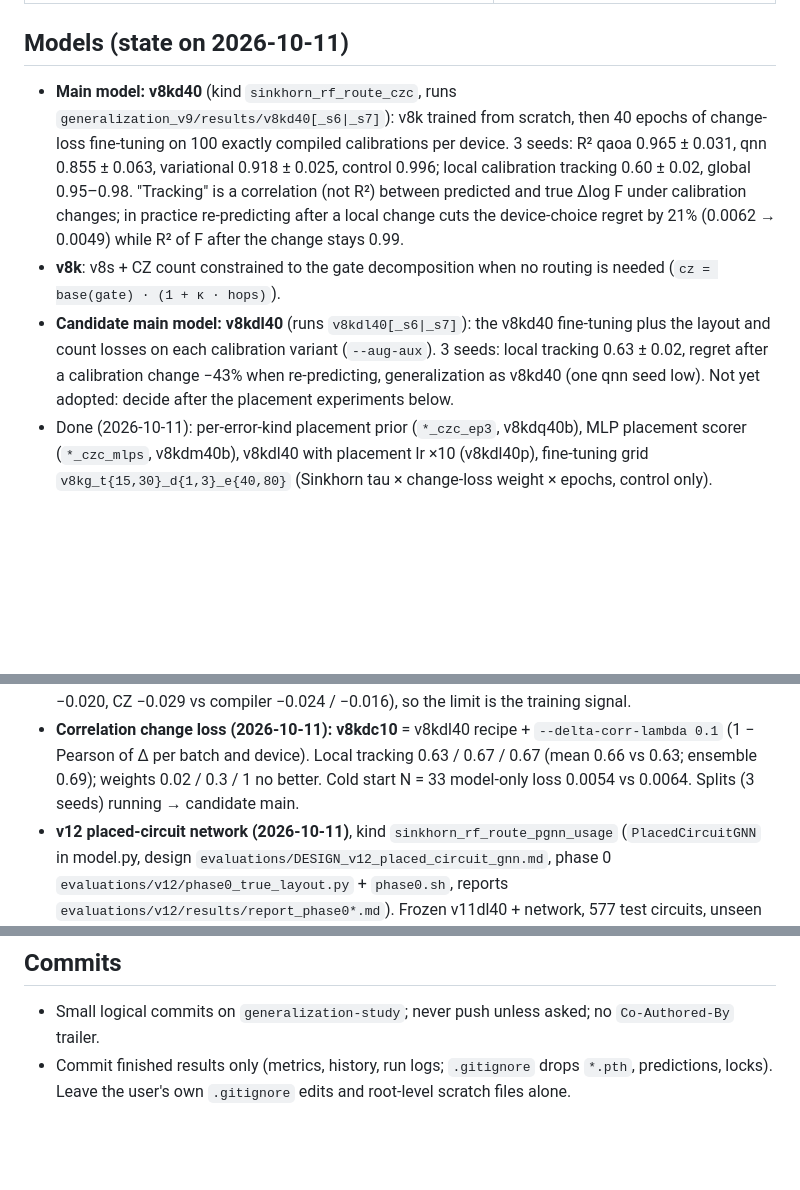
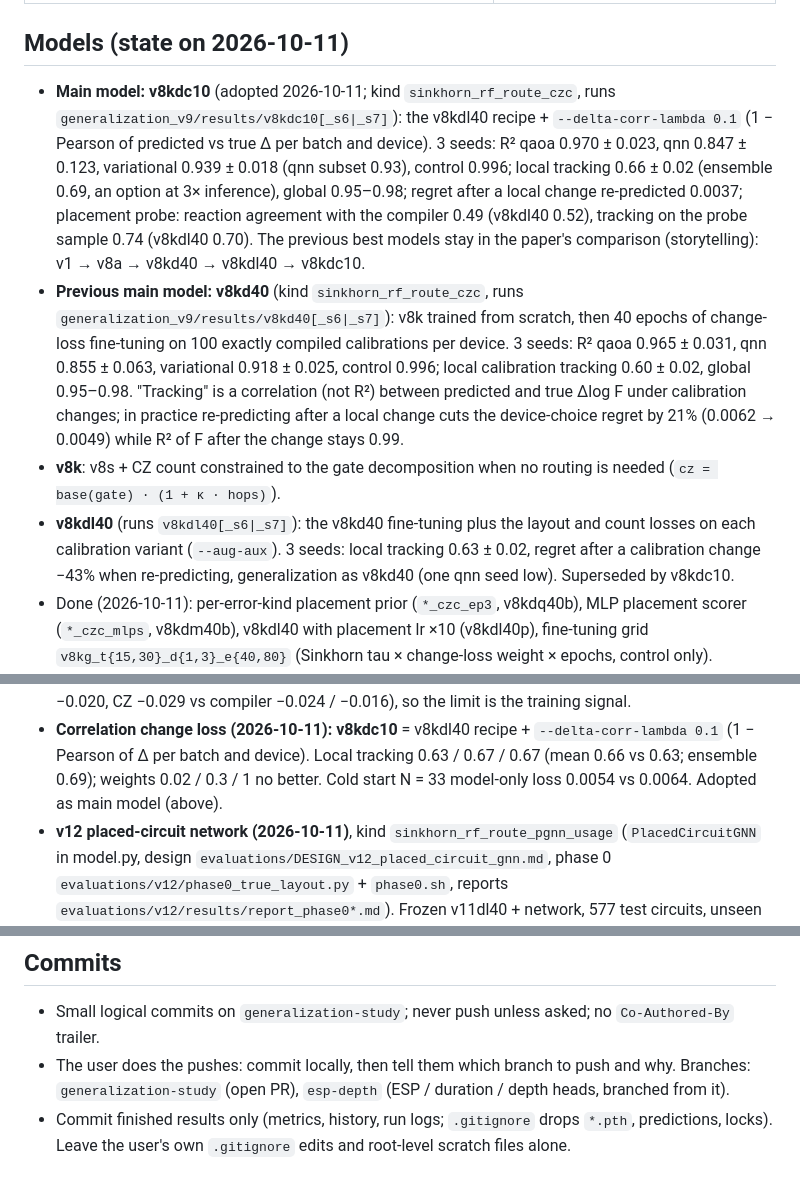
Before and after one commit to 1nnocenzo/pred-distr-tool, a Markdown page: CLAUDE.md, 3 parts joined by grey strips. Rendered like a GitHub page; blank space fills up the shorter version.

Commit message:
Adopt v8kdc10 as main model (standard evaluation complete incl. placement probe)

```diff
--- a/CLAUDE.md
+++ b/CLAUDE.md
@@ -27,7 +27,14 @@ little text. Be proactive: launch and chain experiments, report results with num
 
 ## Models (state on 2026-10-11)
 
-- **Main model: v8kd40** (kind `sinkhorn_rf_route_czc`, runs `generalization_v9/results/v8kd40[_s6|_s7]`):
+- **Main model: v8kdc10** (adopted 2026-10-11; kind `sinkhorn_rf_route_czc`, runs `generalization_v9/results/v8kdc10[_s6|_s7]`):
+  the v8kdl40 recipe + `--delta-corr-lambda 0.1` (1 − Pearson of predicted vs true Δ per batch and device).
+  3 seeds: R² qaoa 0.970 ± 0.023, qnn 0.847 ± 0.123, variational 0.939 ± 0.018 (qnn subset 0.93), control 0.996;
+  local tracking 0.66 ± 0.02 (ensemble 0.69, an option at 3× inference), global 0.95–0.98; regret after a local
+  change re-predicted 0.0037; placement probe: reaction agreement with the compiler 0.49 (v8kdl40 0.52), tracking
+  on the probe sample 0.74 (v8kdl40 0.70). The previous best models stay in the paper's comparison (storytelling):
+  v1 → v8a → v8kd40 → v8kdl40 → v8kdc10.
+- **Previous main model: v8kd40** (kind `sinkhorn_rf_route_czc`, runs `generalization_v9/results/v8kd40[_s6|_s7]`):
   v8k trained from scratch, then 40 epochs of change-loss fine-tuning on 100 exactly compiled
   calibrations per device. 3 seeds: R² qaoa 0.965 ± 0.031, qnn 0.855 ± 0.063, variational
   0.918 ± 0.025, control 0.996; local calibration tracking 0.60 ± 0.02, global 0.95–0.98.
@@ -36,10 +43,10 @@ little text. Be proactive: launch and chain experiments, report results with num
   (0.0062 → 0.0049) while R² of F after the change stays 0.99.
 - **v8k**: v8s + CZ count constrained to the gate decomposition when no routing is needed
   (`cz = base(gate) · (1 + κ · hops)`).
-- **Candidate main model: v8kdl40** (runs `v8kdl40[_s6|_s7]`): the v8kd40 fine-tuning plus the
+- **v8kdl40** (runs `v8kdl40[_s6|_s7]`): the v8kd40 fine-tuning plus the
   layout and count losses on each calibration variant (`--aug-aux`). 3 seeds: local tracking
   0.63 ± 0.02, regret after a calibration change −43% when re-predicting, generalization as v8kd40
-  (one qnn seed low). Not yet adopted: decide after the placement experiments below.
+  (one qnn seed low). Superseded by v8kdc10.
 - Done (2026-10-11): per-error-kind placement prior (`*_czc_ep3`, v8kdq40b), MLP placement scorer
   (`*_czc_mlps`, v8kdm40b), v8kdl40 with placement lr ×10 (v8kdl40p), fine-tuning grid
   `v8kg_t{15,30}_d{1,3}_e{40,80}` (Sinkhorn tau × change-loss weight × epochs, control only).
@@ -53,7 +60,7 @@ little text. Be proactive: launch and chain experiments, report results with num
   CZ −0.029 vs compiler −0.024 / −0.016), so the limit is the training signal.
 - **Correlation change loss (2026-10-11): v8kdc10** = v8kdl40 recipe + `--delta-corr-lambda 0.1` (1 − Pearson of
   Δ per batch and device). Local tracking 0.63 / 0.67 / 0.67 (mean 0.66 vs 0.63; ensemble 0.69); weights 0.02 /
-  0.3 / 1 no better. Cold start N = 33 model-only loss 0.0054 vs 0.0064. Splits (3 seeds) running → candidate main.
+  0.3 / 1 no better. Cold start N = 33 model-only loss 0.0054 vs 0.0064. Adopted as main model (above).
 - **v12 placed-circuit network (2026-10-11)**, kind `sinkhorn_rf_route_pgnn_usage` (`PlacedCircuitGNN` in model.py,
   design `evaluations/DESIGN_v12_placed_circuit_gnn.md`, phase 0 `evaluations/v12/phase0_true_layout.py` + `phase0.sh`,
   reports `evaluations/v12/results/report_phase0*.md`). Frozen v11dl40 + network, 577 test circuits, unseen
@@ -188,5 +195,7 @@ Chain 2–6 after the candidate's control job so they run without supervision.
 ## Commits
 
 - Small logical commits on `generalization-study`; never push unless asked; no `Co-Authored-By` trailer.
+- The user does the pushes: commit locally, then tell them which branch to push and why. Branches:
+  `generalization-study` (open PR), `esp-depth` (ESP / duration / depth heads, branched from it).
 - Commit finished results only (metrics, history, run logs; `.gitignore` drops `*.pth`, predictions,
   locks). Leave the user's own `.gitignore` edits and root-level scratch files alone.
```
Also changed, not shown: 1 other file.
